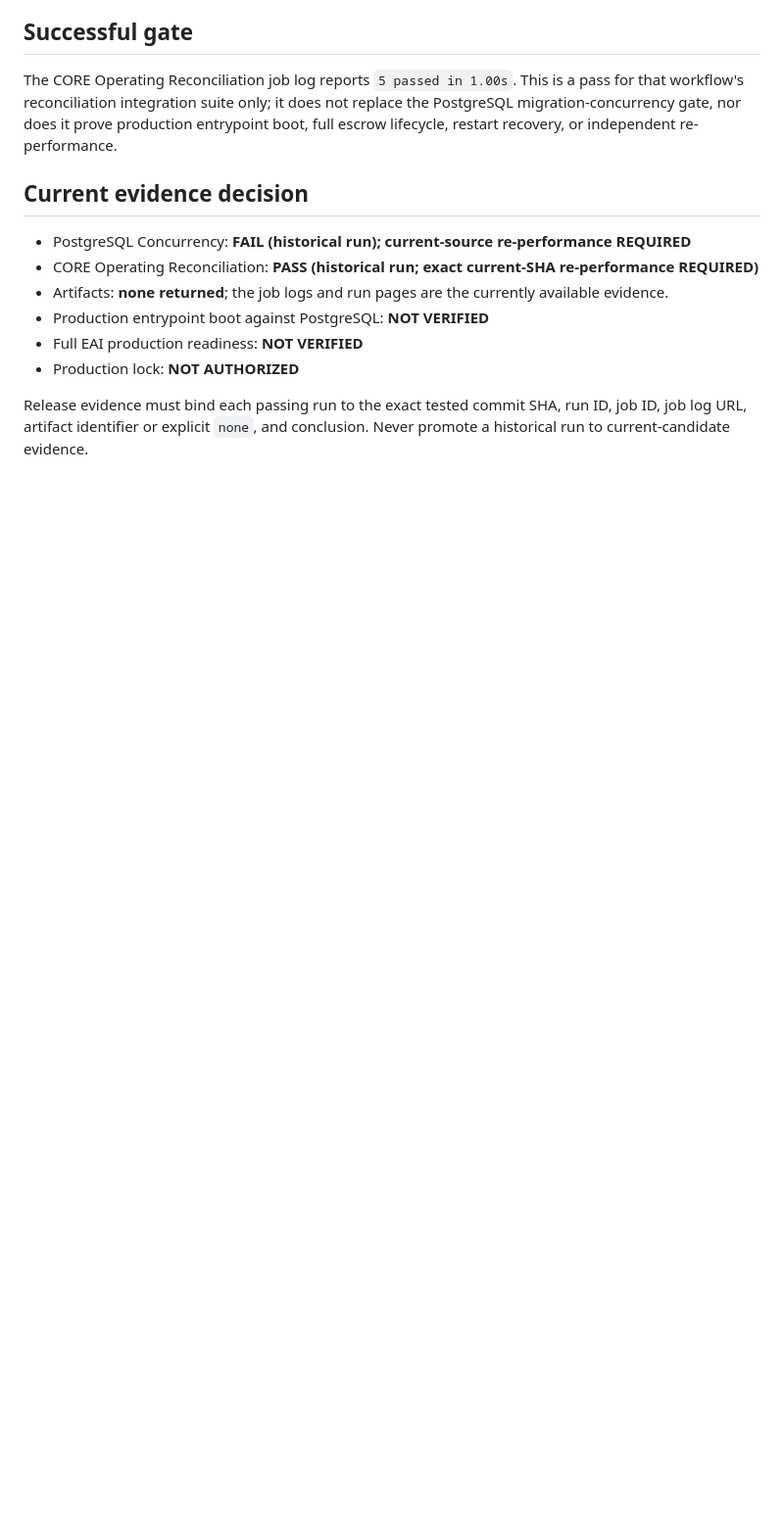
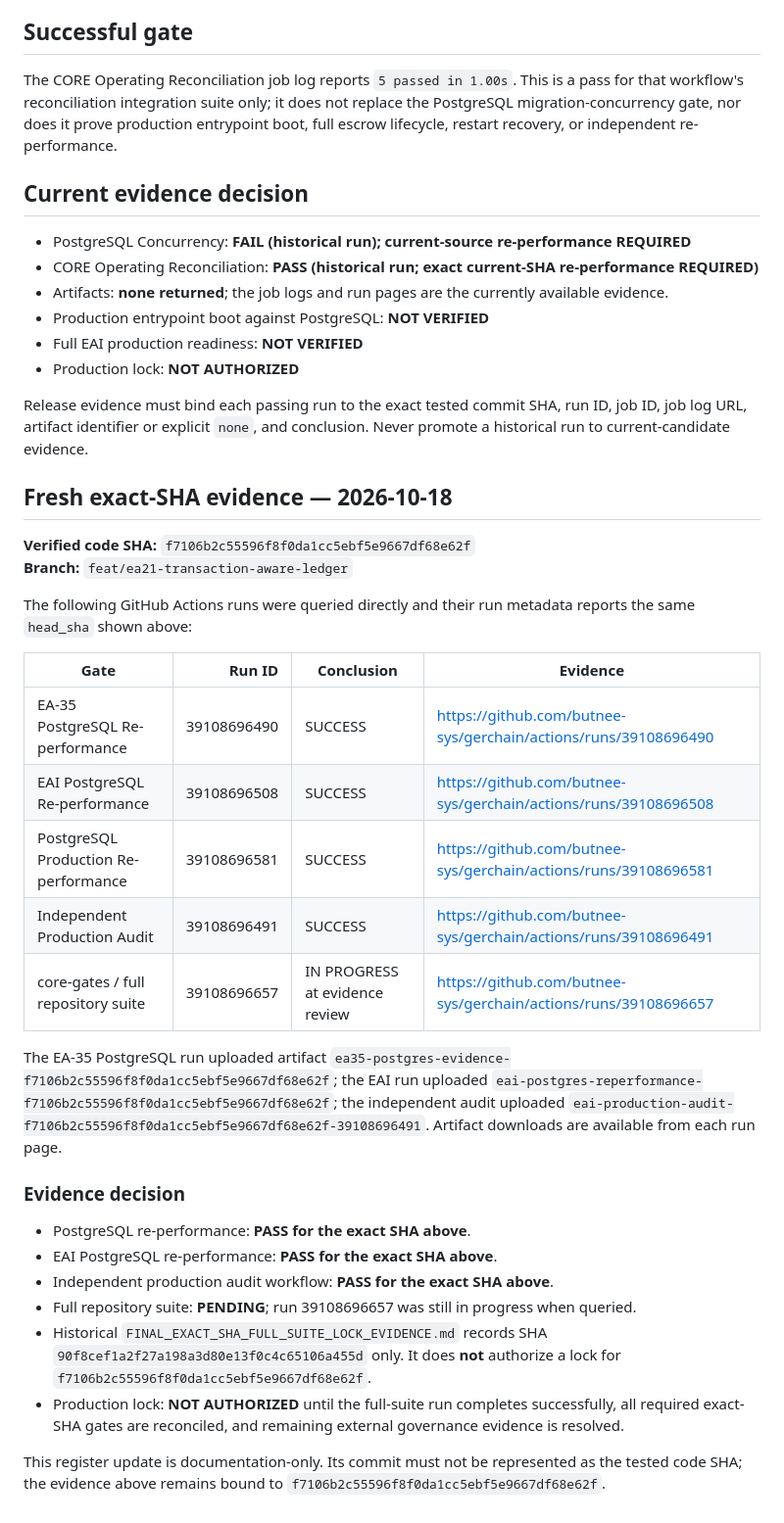
Before and after one commit to butnee-sys/gerchain, a Markdown page: docs/EA35_WORKFLOW_EVIDENCE_REGISTER.md, the part around the change. Shown at 98% size. Rendered like a GitHub page; blank space fills up the shorter version.

Commit message:
docs(evidence): bind current exact-SHA production runs

```diff
--- a/docs/EA35_WORKFLOW_EVIDENCE_REGISTER.md
+++ b/docs/EA35_WORKFLOW_EVIDENCE_REGISTER.md
@@ -61,3 +61,32 @@ full escrow lifecycle, restart recovery, or independent re-performance.
 Release evidence must bind each passing run to the exact tested commit SHA, run ID, job ID,
 job log URL, artifact identifier or explicit `none`, and conclusion. Never promote a
 historical run to current-candidate evidence.
+
+
+## Fresh exact-SHA evidence — 2026-10-18
+
+**Verified code SHA:** `f7106b2c55596f8f0da1cc5ebf5e9667df68e62f`
+**Branch:** `feat/ea21-transaction-aware-ledger`
+
+The following GitHub Actions runs were queried directly and their run metadata reports the same `head_sha` shown above:
+
+| Gate | Run ID | Conclusion | Evidence |
+|---|---:|---|---|
+| EA-35 PostgreSQL Re-performance | 39108696490 | SUCCESS | https://github.com/butnee-sys/gerchain/actions/runs/39108696490 |
+| EAI PostgreSQL Re-performance | 39108696508 | SUCCESS | https://github.com/butnee-sys/gerchain/actions/runs/39108696508 |
+| PostgreSQL Production Re-performance | 39108696581 | SUCCESS | https://github.com/butnee-sys/gerchain/actions/runs/39108696581 |
+| Independent Production Audit | 39108696491 | SUCCESS | https://github.com/butnee-sys/gerchain/actions/runs/39108696491 |
+| core-gates / full repository suite | 39108696657 | IN PROGRESS at evidence review | https://github.com/butnee-sys/gerchain/actions/runs/39108696657 |
+
+The EA-35 PostgreSQL run uploaded artifact `ea35-postgres-evidence-f7106b2c55596f8f0da1cc5ebf5e9667df68e62f`; the EAI run uploaded `eai-postgres-reperformance-f7106b2c55596f8f0da1cc5ebf5e9667df68e62f`; the independent audit uploaded `eai-production-audit-f7106b2c55596f8f0da1cc5ebf5e9667df68e62f-39108696491`. Artifact downloads are available from each run page.
+
+### Evidence decision
+
+- PostgreSQL re-performance: **PASS for the exact SHA above**.
+- EAI PostgreSQL re-performance: **PASS for the exact SHA above**.
+- Independent production audit workflow: **PASS for the exact SHA above**.
+- Full repository suite: **PENDING**; run 39108696657 was still in progress when queried.
+- Historical `FINAL_EXACT_SHA_FULL_SUITE_LOCK_EVIDENCE.md` records SHA `90f8cef1a2f27a198a3d80e13f0c4c65106a455d` only. It does **not** authorize a lock for `f7106b2c55596f8f0da1cc5ebf5e9667df68e62f`.
+- Production lock: **NOT AUTHORIZED** until the full-suite run completes successfully, all required exact-SHA gates are reconciled, and remaining external governance evidence is resolved.
+
+This register update is documentation-only. Its commit must not be represented as the tested code SHA; the evidence above remains bound to `f7106b2c55596f8f0da1cc5ebf5e9667df68e62f`.
```
